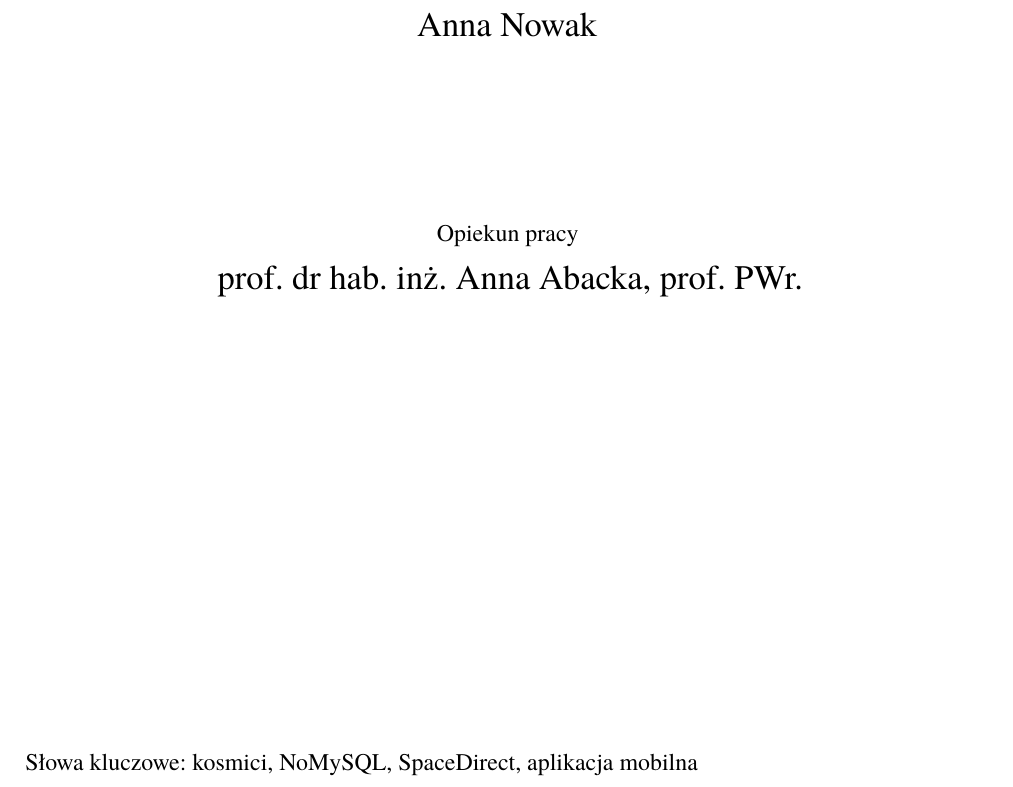
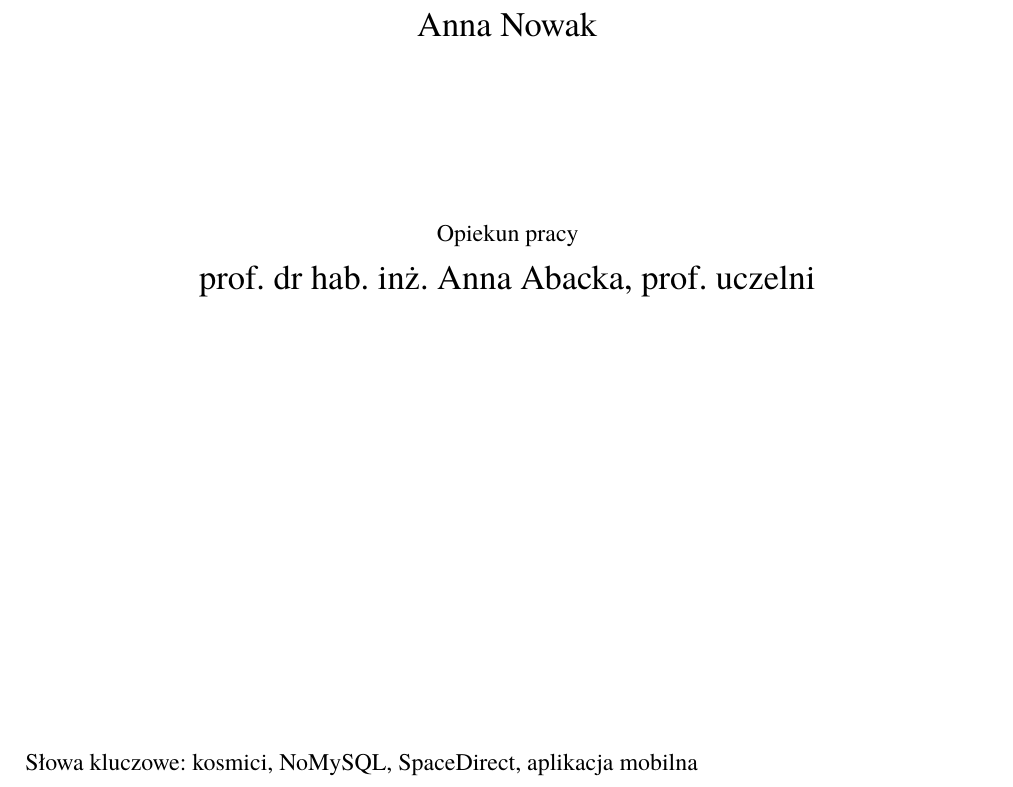
Before and after one commit to WojciechThomas/praca_inzynierska_latex, a LaTeX thesis (praca.tex): part of page 1 of 25, cut so that both start at the same text. Compiled offline with pdfLaTeX; a LaTeX package or settings file that is missing is left out.

Commit message:
"Prof. PWr." has been replaced with "Prof. uczelni".

```diff
--- a/praca.tex
+++ b/praca.tex
@@ -28,7 +28,7 @@ fontsize=\small,       % rozmiar czcionki
 % \fieldofstudy{Informatyka stosowana}             % j.w.
 \author{Anna Nowak}
 \title{Kot Ali a Docker}
-\supervisor{prof. dr hab. inż. Anna Abacka, prof. PWr.}
+\supervisor{prof. dr hab. inż. Anna Abacka, prof. uczelni}
 % \consultant{dr inż. Kazimerz Kabacki}            % Zwykle nie jest potrzebny
 % \specialisation{Testowanie oprogramowania}       % Odblokować, jeśli potrzebna
 \keywords{kosmici, NoMySQL, SpaceDirect, aplikacja mobilna}
```
